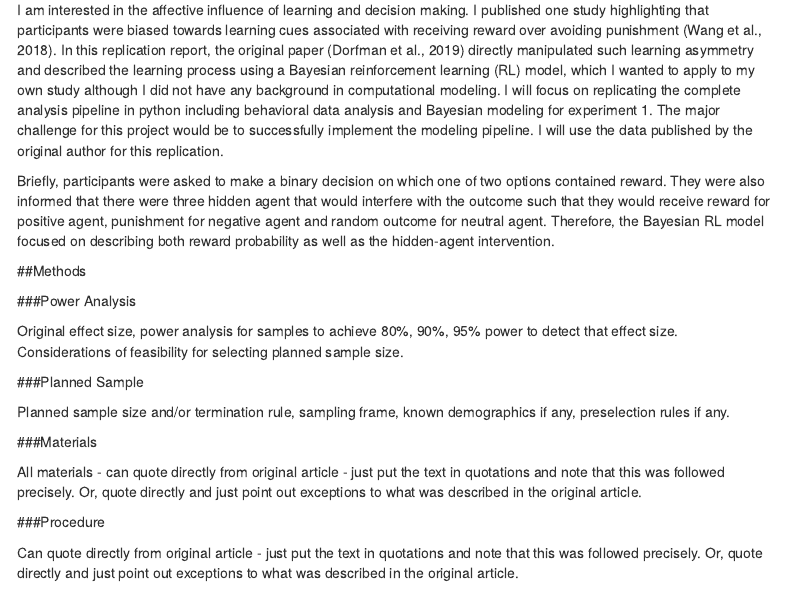
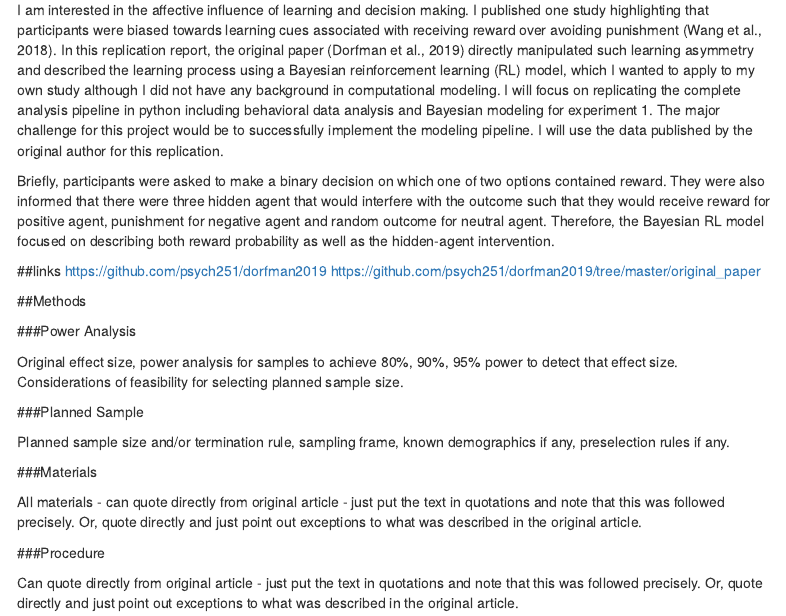
Before and after one commit to psych251/dorfman2019, an R Markdown document (writeup/Project_Proposal_HW.Rmd): the page in a window 1100 px wide, from 250 px down. Rendered offline with R 4.5, knitr and Pandoc, with nearby package versions; menus at the side of the page are left out.

Commit message:
updated links

```diff
--- a/writeup/Project_Proposal_HW.Rmd
+++ b/writeup/Project_Proposal_HW.Rmd
@@ -17,6 +17,10 @@ output:
 I am interested in the affective influence of learning and decision making. I published one study highlighting that participants were biased towards learning cues associated with receiving reward over avoiding punishment (Wang et al., 2018). In this replication report, the original paper (Dorfman et al., 2019) directly manipulated such learning asymmetry and described the learning process using a Bayesian reinforcement learning (RL) model, which I wanted to apply to my own study although I did not have any background in computational modeling. I will focus on replicating the complete analysis pipeline in python including behavioral data analysis and Bayesian modeling for experiment 1. The major challenge for this project would be to successfully implement the modeling pipeline. I will use the data published by the original author for this replication.
 
 Briefly, participants were asked to make a binary decision on which one of two options contained reward. They were also informed that there were three hidden agent that would interfere with the outcome such that they would receive reward for positive agent, punishment for negative agent and random outcome for neutral agent. Therefore, the Bayesian RL model focused on describing both reward probability as well as the hidden-agent intervention.
+
+##links
+https://github.com/psych251/dorfman2019
+https://github.com/psych251/dorfman2019/tree/master/original_paper
 
 
 ##Methods
```
